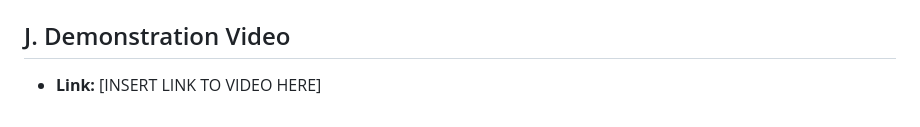
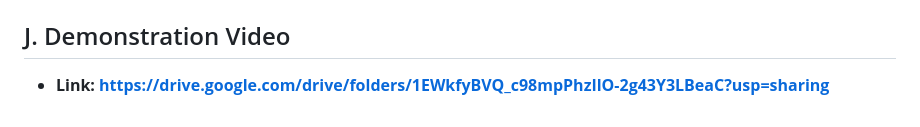
Before and after one commit to edborja/IM1_Final_Project_To-do_List_App, a Markdown page: README.md, the part around the change. Drawn GitHub-style.

```diff
--- a/README.md
+++ b/README.md
@@ -245,4 +245,4 @@ This project follows the **Model-View-Controller (MVC)** architectural pattern i
 7. To stop the application, press `CTRL + C` in the terminal.
 
 ## J. Demonstration Video
-- **Link:** [INSERT LINK TO VIDEO HERE]
+- **Link:** **https://drive.google.com/drive/folders/1EWkfyBVQ_c98mpPhzIlO-2g43Y3LBeaC?usp=sharing**
```
